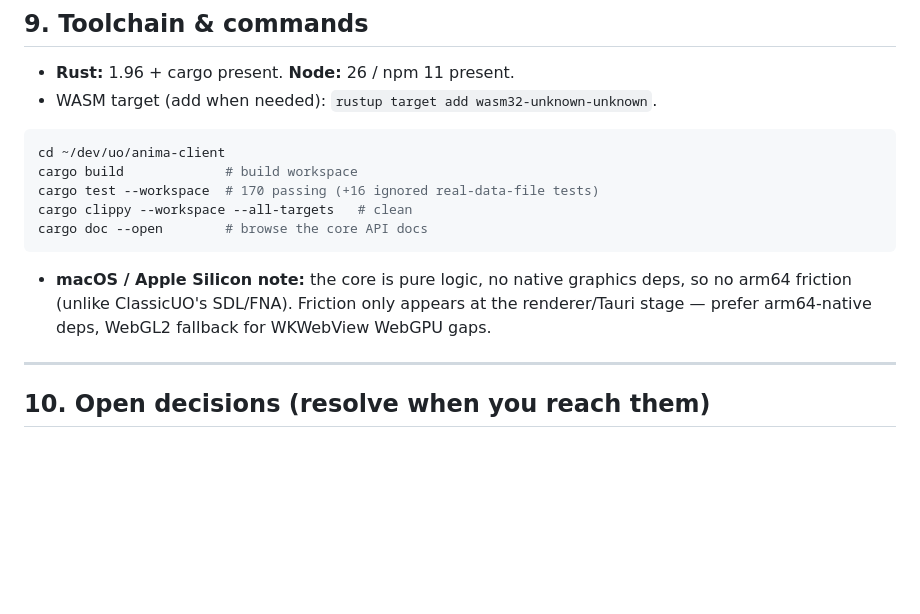
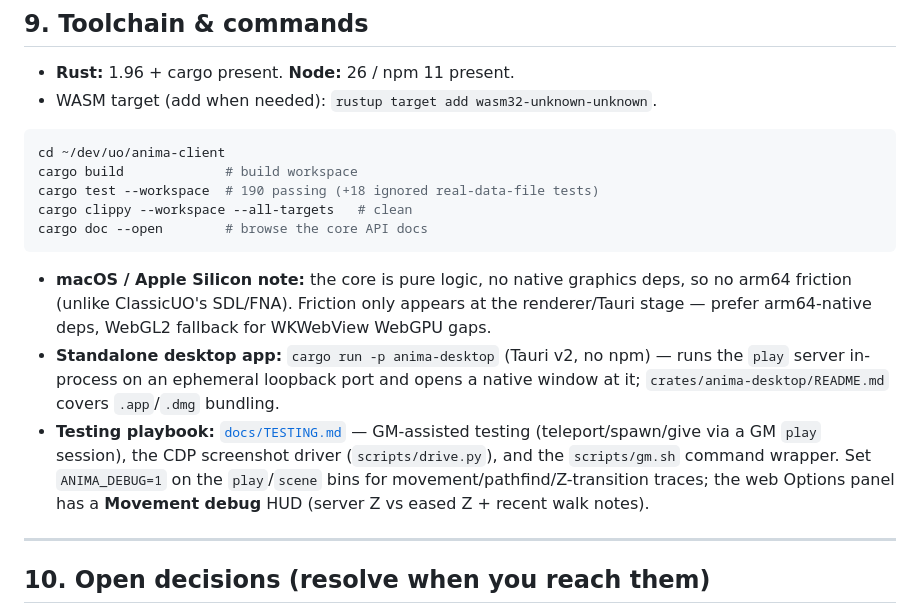
Before and after one commit to hulryung-uo/anima-client, a Markdown page: docs/DESIGN.md, the part around the change. Rendered like a GitHub page; blank space fills up the shorter version.

Commit message:
docs: point DESIGN.md §9 at the desktop app, TESTING.md, and debug tooling

````diff
--- a/docs/DESIGN.md
+++ b/docs/DESIGN.md
@@ -453,12 +453,14 @@ Distilled from `anima/CLAUDE.md` — verify against ClassicUO/captures while imp
 ```bash
 cd ~/dev/uo/anima-client
 cargo build             # build workspace
-cargo test --workspace  # 170 passing (+16 ignored real-data-file tests)
+cargo test --workspace  # 190 passing (+18 ignored real-data-file tests)
 cargo clippy --workspace --all-targets   # clean
 cargo doc --open        # browse the core API docs
 ```
 
 - **macOS / Apple Silicon note:** the core is pure logic, no native graphics deps, so no arm64 friction (unlike ClassicUO's SDL/FNA). Friction only appears at the renderer/Tauri stage — prefer arm64-native deps, WebGL2 fallback for WKWebView WebGPU gaps.
+- **Standalone desktop app:** `cargo run -p anima-desktop` (Tauri v2, no npm) — runs the `play` server in-process on an ephemeral loopback port and opens a native window at it; `crates/anima-desktop/README.md` covers `.app`/`.dmg` bundling.
+- **Testing playbook:** [`docs/TESTING.md`](TESTING.md) — GM-assisted testing (teleport/spawn/give via a GM `play` session), the CDP screenshot driver (`scripts/drive.py`), and the `scripts/gm.sh` command wrapper. Set `ANIMA_DEBUG=1` on the `play`/`scene` bins for movement/pathfind/Z-transition traces; the web Options panel has a **Movement debug** HUD (server Z vs eased Z + recent walk notes).
 
 ---
 
````
